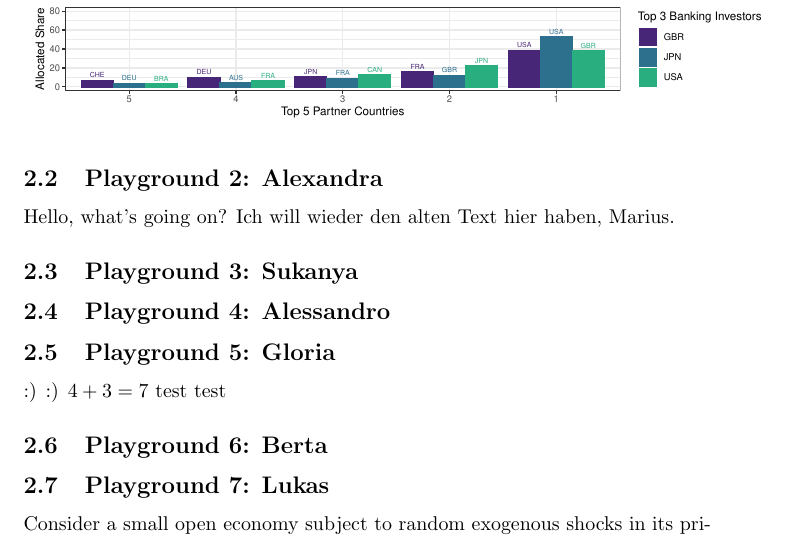
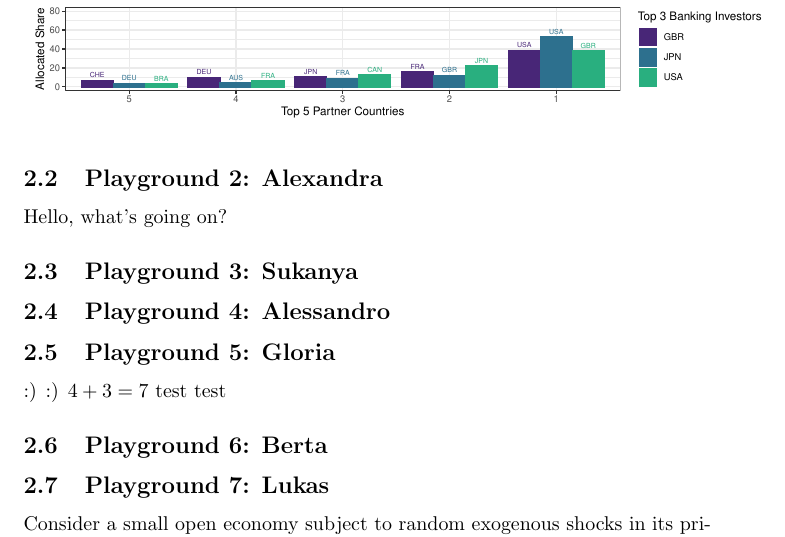
Before and after one commit to schultkr/TestOverleafSync-2, a LaTeX document (main.tex): part of page 2 of 4, cut so that both start at the same text. Compiled offline with pdfLaTeX.

Commit message:
Deleted text

```diff
--- a/main.tex
+++ b/main.tex
@@ -32,7 +32,7 @@ This is a test to push something from Overleaf to Github.
 \end{figure}
 
 \subsection{Playground 2: Alexandra}
-Hello, what's going on? Ich will wieder den alten Text hier haben, Marius.
+Hello, what's going on?
 
 \subsection{Playground 3: Sukanya}
 
```
